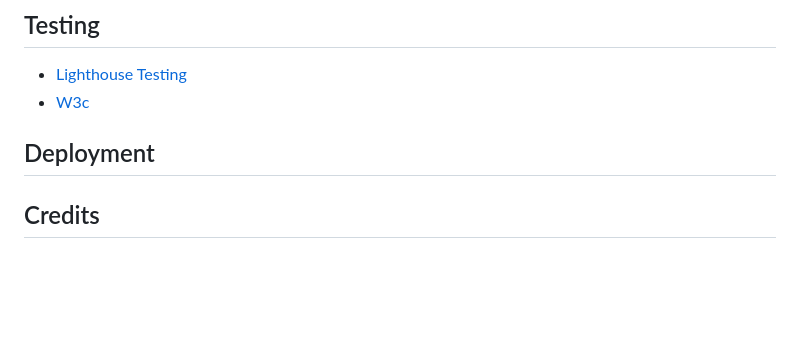
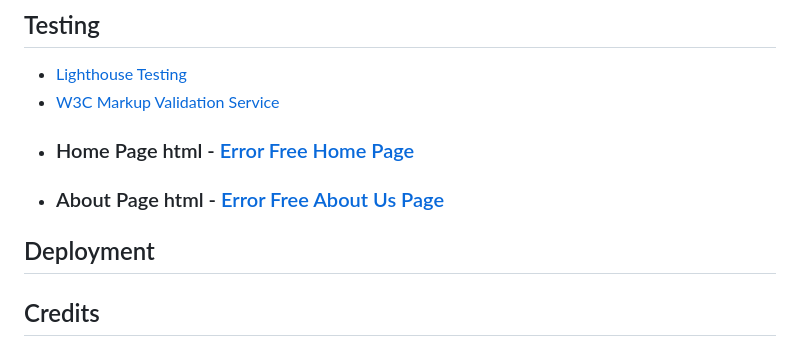
Before and after one commit to Toby7658/History-Onics, a Markdown page: README.md, the part around the change. Rendered like a GitHub page; blank space fills up the shorter version.

```diff
--- a/README.md
+++ b/README.md
@@ -310,9 +310,15 @@ clicked on to interact with.
 
 ## Testing
 - [Lighthouse Testing](https://chrome.google.com/webstore/detail/lighthouse/blipmdconlkpinefehnmjammfjpmpbjk?hl=en)
-- [W3c](#https://jigsaw.w3.org/css-validator/)
+- [W3C Markup Validation Service](https://validator.w3.org/)
+
+* ### Home Page html - [Error Free Home Page](./assets/images/error-free-home-html.jpg)
+* ### About Page html - [Error Free About Us Page](./assets/images/error-free-about-html.jpg)
+
+
 
 ## Deployment
+
 
 ## Credits
 
```
Also changed, not shown: assets/images/error-free-about-html.jpg (added), assets/images/error-free-home-html.jpg (added), 2 other files.
